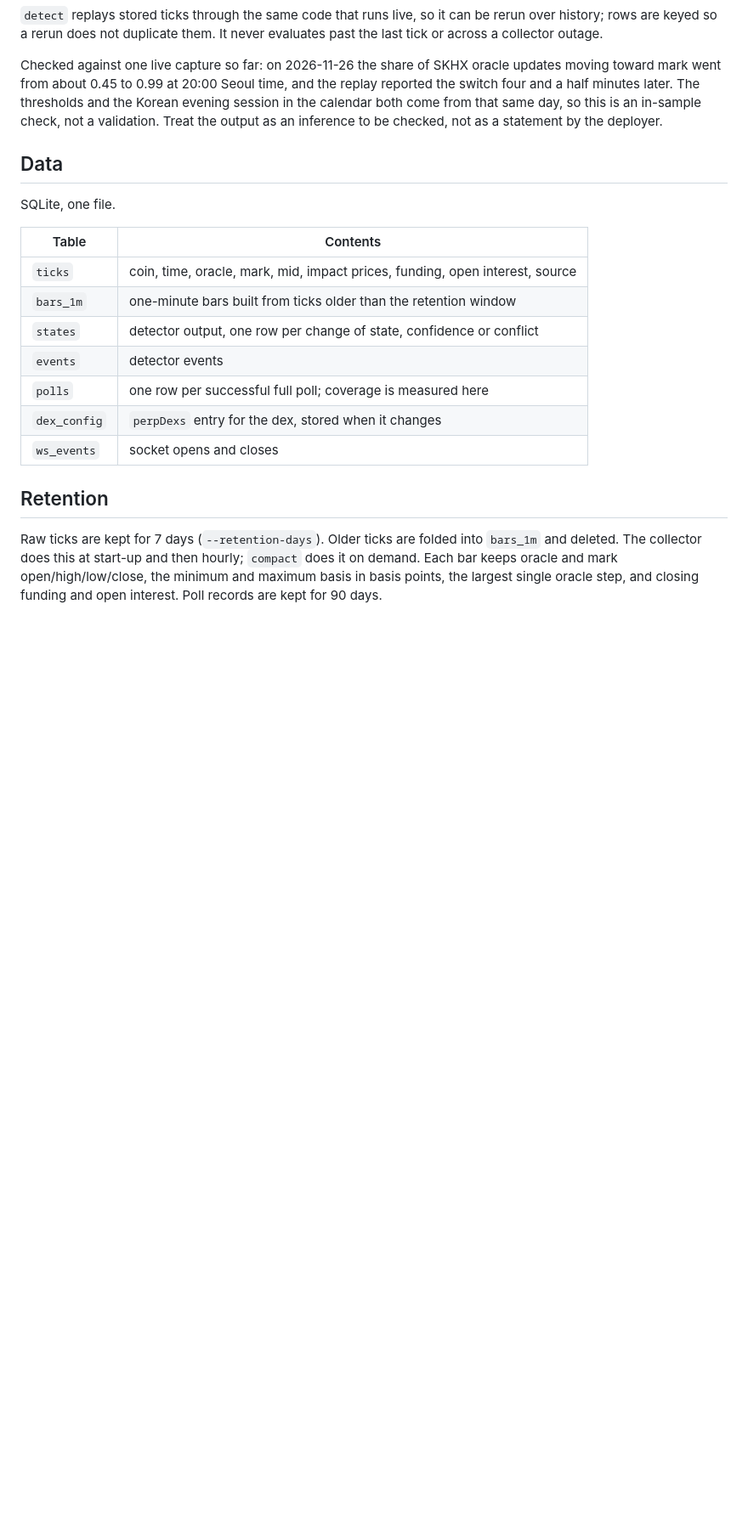
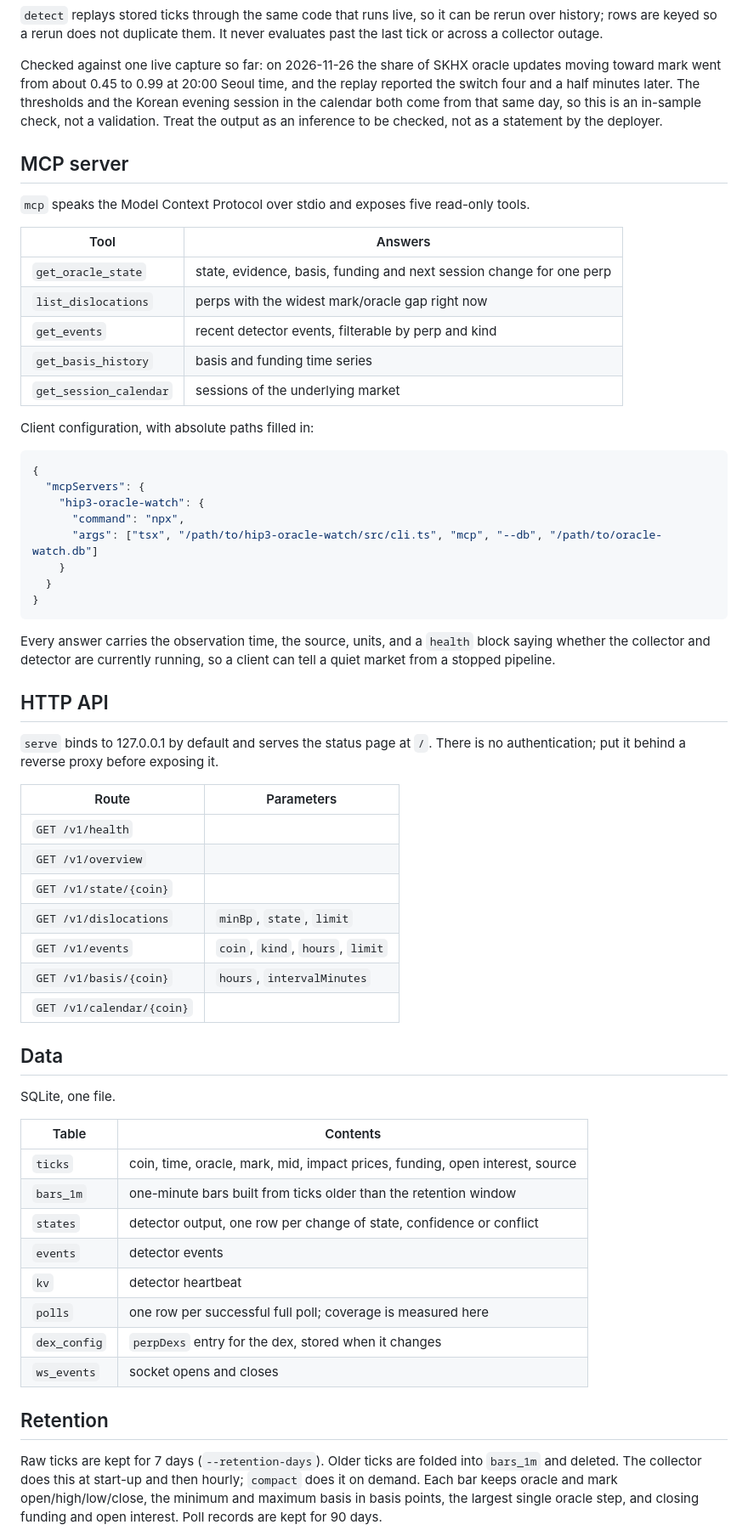
Before and after one commit to donky-ey/hip3-oracle-watch, a Markdown page: README.md, the part around one of its changes. Shown at 85% size. Rendered like a GitHub page; blank space fills up the shorter version.

````diff
--- a/README.md
+++ b/README.md
@@ -94,6 +103,50 @@ the Korean evening session in the calendar both come from that same day, so this
 is an in-sample check, not a validation.
 Treat the output as an inference to be checked, not as a statement by the deployer.
 
+## MCP server
+
+`mcp` speaks the Model Context Protocol over stdio and exposes five read-only tools.
+
+| Tool | Answers |
+|---|---|
+| `get_oracle_state` | state, evidence, basis, funding and next session change for one perp |
+| `list_dislocations` | perps with the widest mark/oracle gap right now |
+| `get_events` | recent detector events, filterable by perp and kind |
+| `get_basis_history` | basis and funding time series |
+| `get_session_calendar` | sessions of the underlying market |
+
+Client configuration, with absolute paths filled in:
+
+```json
+{
+  "mcpServers": {
+    "hip3-oracle-watch": {
+      "command": "npx",
+      "args": ["tsx", "/path/to/hip3-oracle-watch/src/cli.ts", "mcp", "--db", "/path/to/oracle-watch.db"]
+    }
+  }
+}
+```
+
+Every answer carries the observation time, the source, units, and a `health` block
+saying whether the collector and detector are currently running, so a client can
+tell a quiet market from a stopped pipeline.
+
+## HTTP API
+
+`serve` binds to 127.0.0.1 by default and serves the status page at `/`. There is
+no authentication; put it behind a reverse proxy before exposing it.
+
+| Route | Parameters |
+|---|---|
+| `GET /v1/health` | |
+| `GET /v1/overview` | |
+| `GET /v1/state/{coin}` | |
+| `GET /v1/dislocations` | `minBp`, `state`, `limit` |
+| `GET /v1/events` | `coin`, `kind`, `hours`, `limit` |
+| `GET /v1/basis/{coin}` | `hours`, `intervalMinutes` |
+| `GET /v1/calendar/{coin}` | |
+
 ## Data
 
 SQLite, one file.
@@ -104,6 +157,7 @@ SQLite, one file.
 | `bars_1m` | one-minute bars built from ticks older than the retention window |
 | `states` | detector output, one row per change of state, confidence or conflict |
 | `events` | detector events |
+| `kv` | detector heartbeat |
 | `polls` | one row per successful full poll; coverage is measured here |
 | `dex_config` | `perpDexs` entry for the dex, stored when it changes |
 | `ws_events` | socket opens and closes |
````
Also changed, not shown: other parts of README.md (+11 -2 lines), docs/status-page.png (added), 10 other files.
